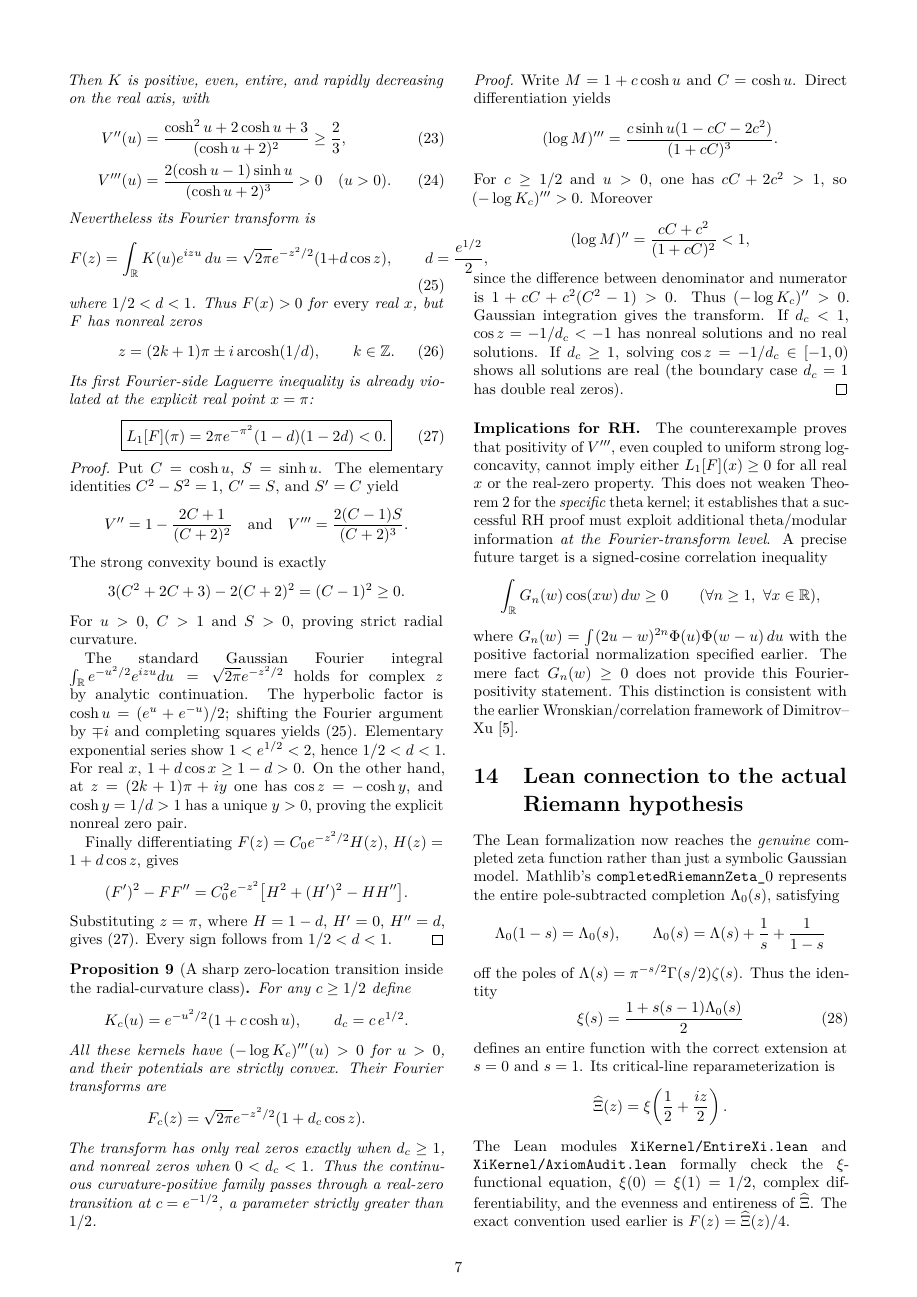
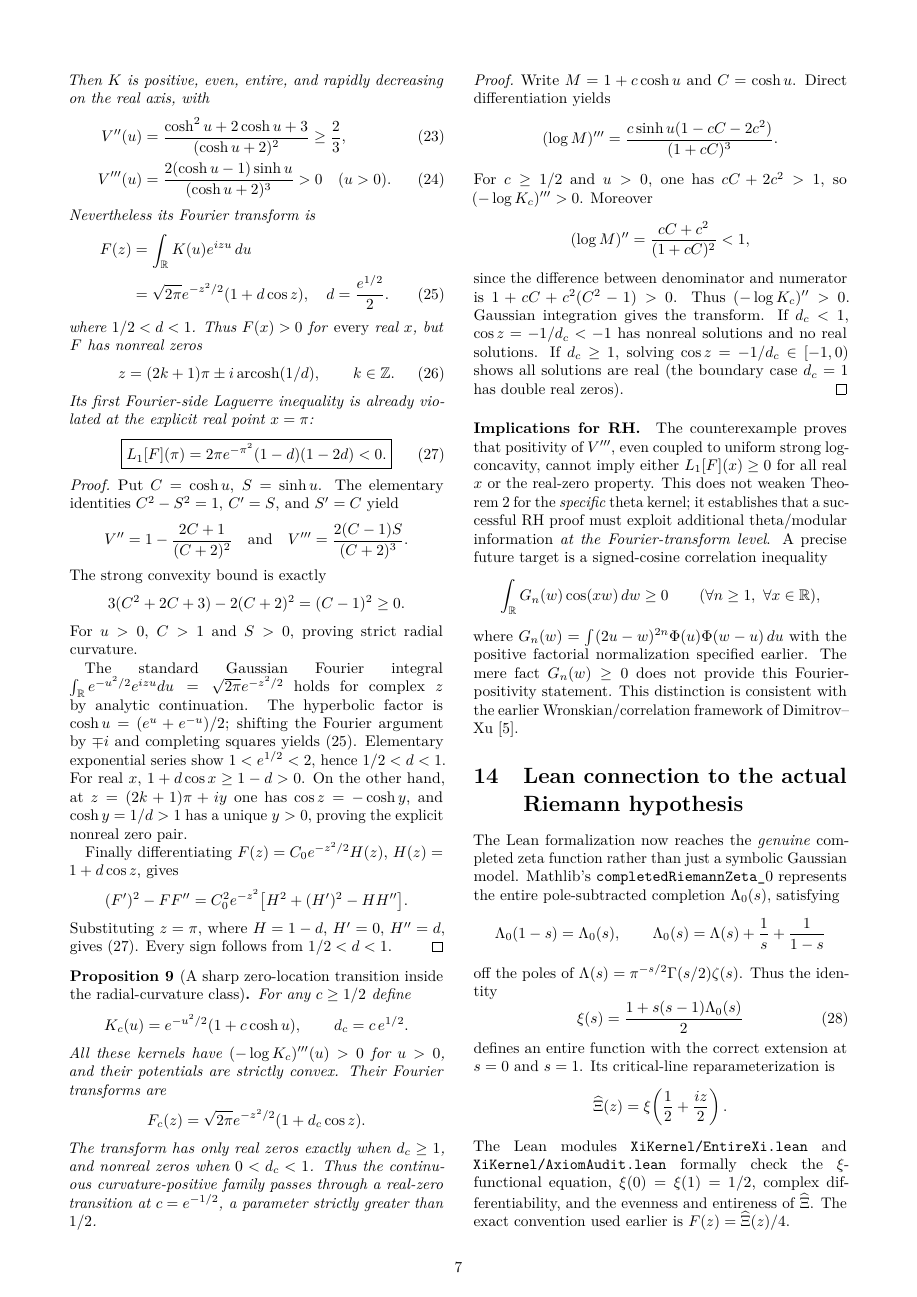
Before and after one commit to tonynewton79-web/RiemannHypothesis, a LaTeX paper (paper/main.tex, which reads paper/radial_curvature_fourier_counterexample.tex): page 7 of 8. Compiled offline with pdfLaTeX.

Commit message:
Split Gaussian Fourier transform formula to remove cross-column collision

```diff
--- a/paper/radial_curvature_fourier_counterexample.tex
+++ b/paper/radial_curvature_fourier_counterexample.tex
@@ -26,12 +26,11 @@ V'''(u)
 \label{eq:coshcurv}
 \end{align}
 Nevertheless its Fourier transform is
-\begin{equation}
-F(z)=\int_{\mathbb R}K(u)e^{izu}\,du
-=\sqrt{2\pi}e^{-z^2/2}(1+d\cos z),
-\qquad d=\frac{e^{1/2}}2,
-\label{eq:coshfourier}
-\end{equation}
+\begin{align}\label{eq:coshfourier}
+F(z)&=\int_{\mathbb R}K(u)e^{izu}\,du\nonumber\\
+&=\sqrt{2\pi}e^{-z^2/2}(1+d\cos z),
+\quad d=\frac{e^{1/2}}2.
+\end{align}
 where $1/2<d<1$. Thus $F(x)>0$ for \emph{every}
 real $x$, but $F$ has nonreal zeros
 \begin{equation}
```
